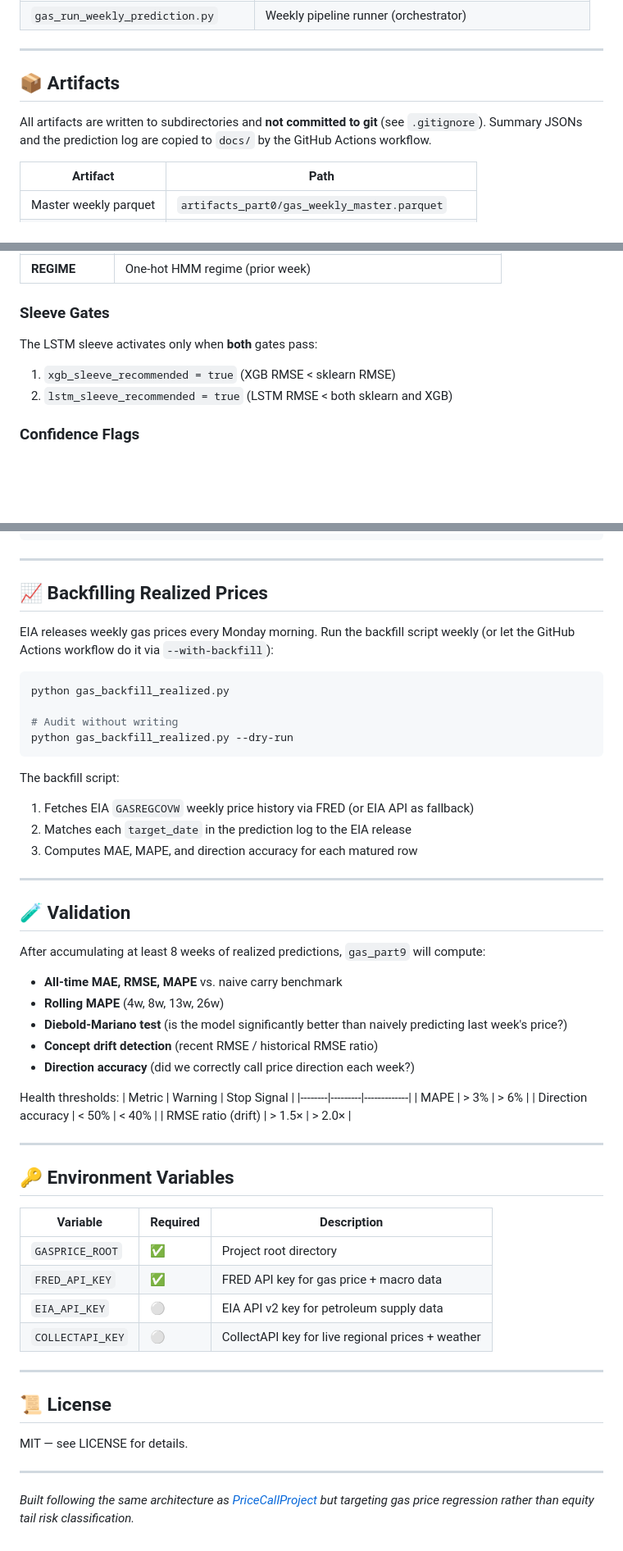
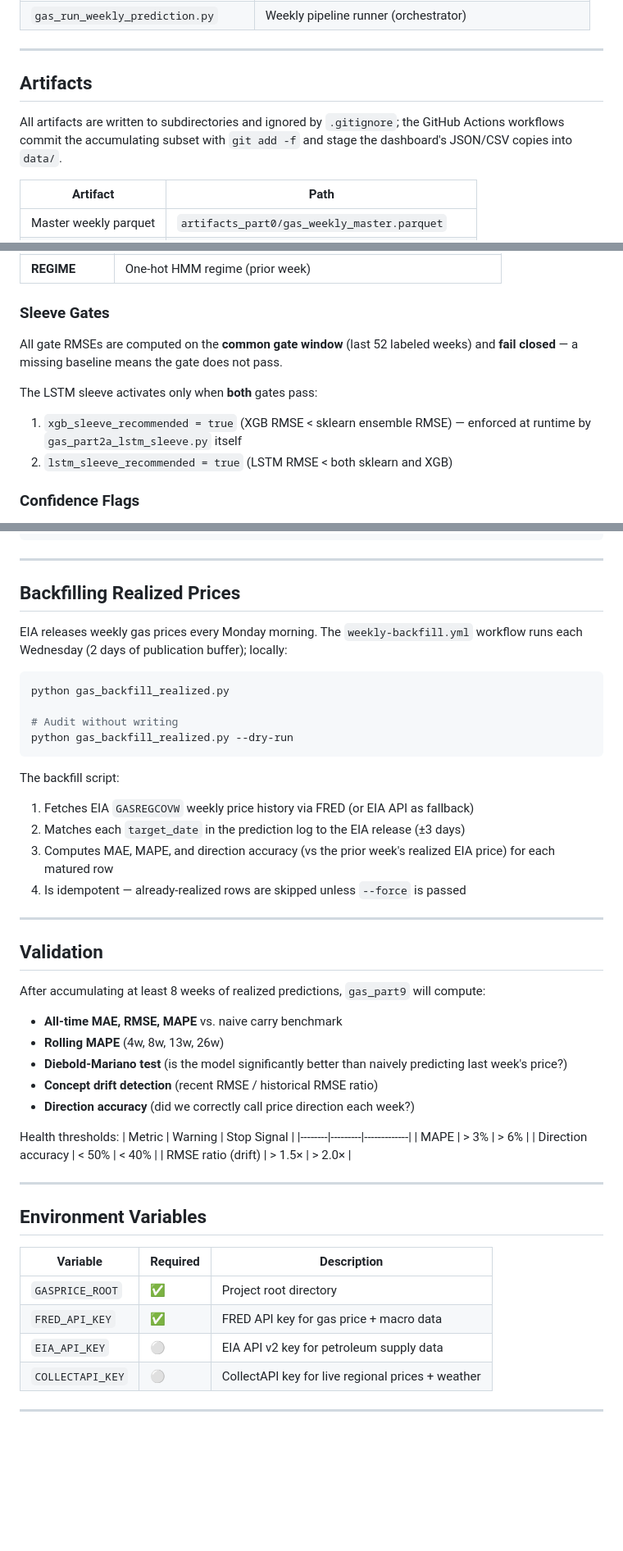
Before and after one commit to salemmorelli1/Weekly-U.S.-Gas-Prices, a Markdown page: README.md, 3 parts joined by grey strips. Shown at 82% size. GitHub-like rendering; blank space fills up the shorter version.

````diff
--- a/README.md
+++ b/README.md
@@ -119,10 +131,11 @@ python gas_run_weekly_prediction.py --force --with-backfill
 
 ---
 
-## 📦 Artifacts
+## Artifacts
 
-All artifacts are written to subdirectories and **not committed to git** (see `.gitignore`).
-Summary JSONs and the prediction log are copied to `docs/` by the GitHub Actions workflow.
+All artifacts are written to subdirectories and ignored by `.gitignore`; the GitHub
+Actions workflows commit the accumulating subset with `git add -f` and stage the
+dashboard's JSON/CSV copies into `data/`.
 
 | Artifact | Path |
 |----------|------|
@@ -177,8 +198,12 @@ The workflow automatically copies `prediction_log.csv` and JSON summaries to `do
 
 ### Sleeve Gates
 
+All gate RMSEs are computed on the **common gate window** (last 52 labeled weeks)
+and **fail closed** — a missing baseline means the gate does not pass.
+
 The LSTM sleeve activates only when **both** gates pass:
-1. `xgb_sleeve_recommended = true` (XGB RMSE < sklearn RMSE)
+1. `xgb_sleeve_recommended = true` (XGB RMSE < sklearn ensemble RMSE) —
+   enforced at runtime by `gas_part2a_lstm_sleeve.py` itself
 2. `lstm_sleeve_recommended = true` (LSTM RMSE < both sklearn and XGB)
 
 ### Confidence Flags
@@ -216,10 +241,10 @@ os.environ["COLLECTAPI_KEY"] = "your_key"
 
 ---
 
-## 📈 Backfilling Realized Prices
+## Backfilling Realized Prices
 
-EIA releases weekly gas prices every Monday morning. Run the backfill script
-weekly (or let the GitHub Actions workflow do it via `--with-backfill`):
+EIA releases weekly gas prices every Monday morning. The `weekly-backfill.yml`
+workflow runs each Wednesday (2 days of publication buffer); locally:
 
 ```bash
 python gas_backfill_realized.py
@@ -230,12 +255,14 @@ python gas_backfill_realized.py --dry-run
 
 The backfill script:
 1. Fetches EIA `GASREGCOVW` weekly price history via FRED (or EIA API as fallback)
-2. Matches each `target_date` in the prediction log to the EIA release
-3. Computes MAE, MAPE, and direction accuracy for each matured row
+2. Matches each `target_date` in the prediction log to the EIA release (±3 days)
+3. Computes MAE, MAPE, and direction accuracy (vs the prior week's realized
+   EIA price) for each matured row
+4. Is idempotent — already-realized rows are skipped unless `--force` is passed
 
 ---
 
-## 🧪 Validation
+## Validation
 
 After accumulating at least 8 weeks of realized predictions, `gas_part9` will compute:
 
@@ -254,7 +281,7 @@ Health thresholds:
 
 ---
 
-## 🔑 Environment Variables
+## Environment Variables
 
 | Variable | Required | Description |
 |----------|----------|-------------|
@@ -264,12 +291,3 @@ Health thresholds:
 | `COLLECTAPI_KEY` | ⚪ | CollectAPI key for live regional prices + weather |
 
 ---
-
-## 📜 License
-
-MIT — see LICENSE for details.
-
----
-
-*Built following the same architecture as [PriceCallProject](https://github.com/YOUR_USERNAME/PriceCallProject)
-but targeting gas price regression rather than equity tail risk classification.*
````
Also changed, not shown: other parts of README.md (+36 -16 lines).
